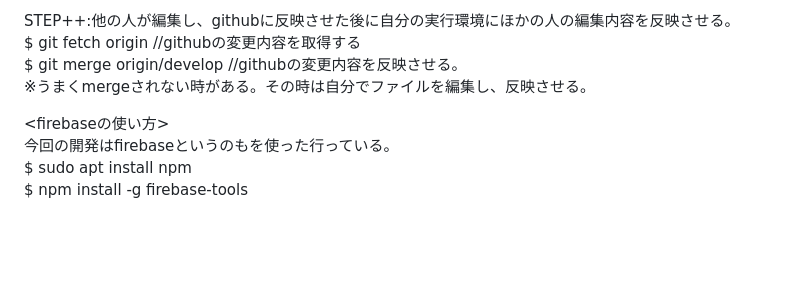
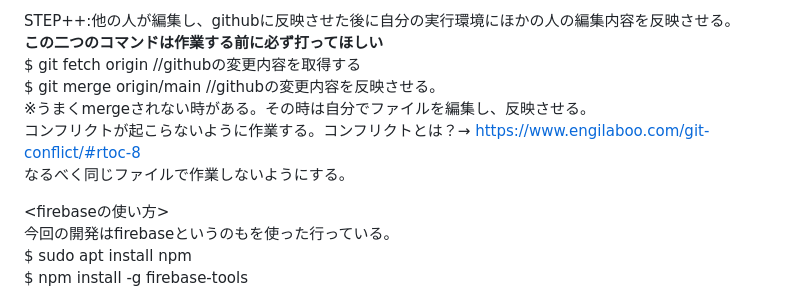
Before and after one commit to Saku0512/StudyPhoto, a Markdown page: README.md, the part around the change. GitHub-like rendering; blank space fills up the shorter version.

```diff
--- a/README.md
+++ b/README.md
@@ -54,9 +54,12 @@ Merge pull requestを押す。Confirm mergeを押す。<br>
 編集を終了する時は、Delete branchを押してhogeを消す。<br>
 
 STEP++:他の人が編集し、githubに反映させた後に自分の実行環境にほかの人の編集内容を反映させる。<br>
+<strong>この二つのコマンドは作業する前に必ず打ってほしい </strong> <br>
 $ git fetch origin //githubの変更内容を取得する<br>
-$ git merge origin/develop //githubの変更内容を反映させる。<br>
+$ git merge origin/main //githubの変更内容を反映させる。<br>
 ※うまくmergeされない時がある。その時は自分でファイルを編集し、反映させる。<br>
+コンフリクトが起こらないように作業する。コンフリクトとは？→ https://www.engilaboo.com/git-conflict/#rtoc-8 <br>
+なるべく同じファイルで作業しないようにする。 <br>
 
 <firebaseの使い方><br>
 今回の開発はfirebaseというのもを使った行っている。<br>
```
